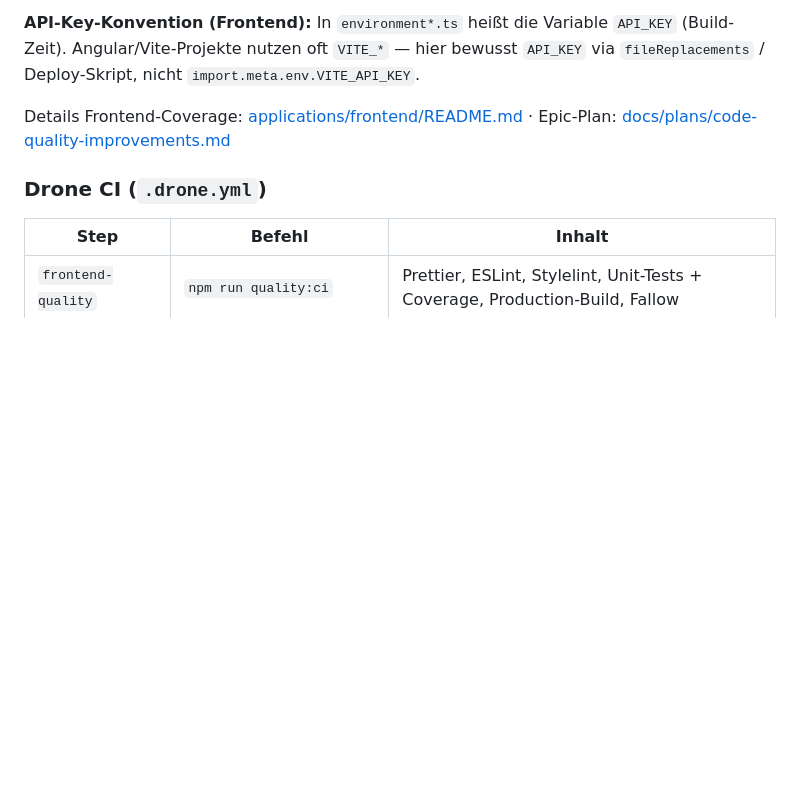
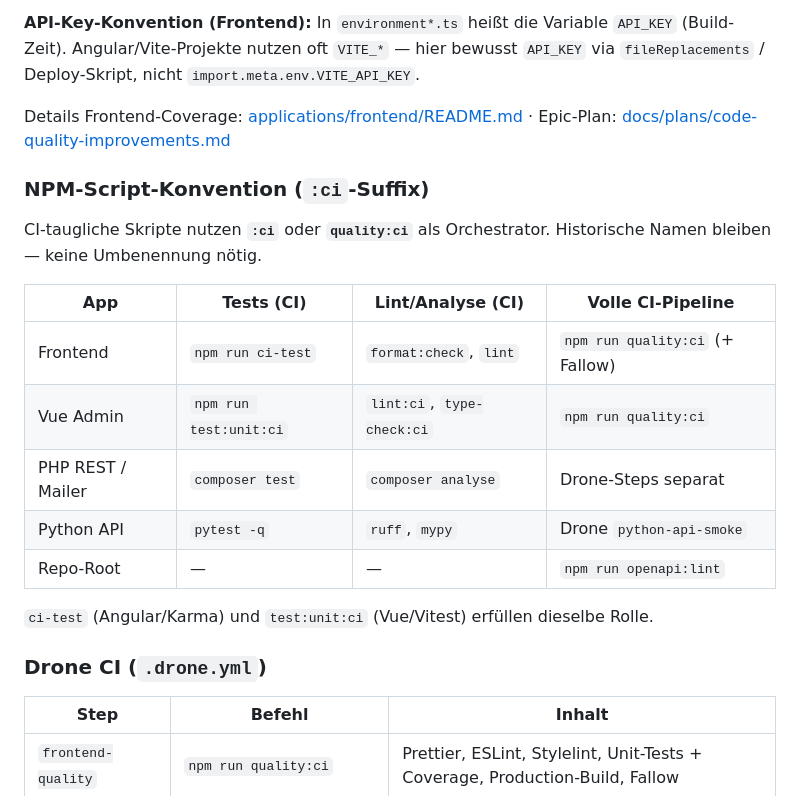
Before and after one commit to Pencil-Me/Pencil-Me-Portfolio, a Markdown page: README.md, the part around the change. Rendered like a GitHub page; blank space fills up the shorter version.

```diff
--- a/README.md
+++ b/README.md
@@ -191,6 +191,20 @@ Prüft Auth (401), CORS-Whitelist, Mailer nicht öffentlich, Honeypot. Siehe [23
 
 Details Frontend-Coverage: [applications/frontend/README.md](applications/frontend/README.md) · Epic-Plan: [docs/plans/code-quality-improvements.md](docs/plans/code-quality-improvements.md)
 
+### NPM-Script-Konvention (`:ci`-Suffix)
+
+CI-taugliche Skripte nutzen **`:ci`** oder **`quality:ci`** als Orchestrator. Historische Namen bleiben — keine Umbenennung nötig.
+
+| App | Tests (CI) | Lint/Analyse (CI) | Volle CI-Pipeline |
+|-----|------------|-------------------|-------------------|
+| Frontend | `npm run ci-test` | `format:check`, `lint` | `npm run quality:ci` (+ Fallow) |
+| Vue Admin | `npm run test:unit:ci` | `lint:ci`, `type-check:ci` | `npm run quality:ci` |
+| PHP REST / Mailer | `composer test` | `composer analyse` | Drone-Steps separat |
+| Python API | `pytest -q` | `ruff`, `mypy` | Drone `python-api-smoke` |
+| Repo-Root | — | — | `npm run openapi:lint` |
+
+`ci-test` (Angular/Karma) und `test:unit:ci` (Vue/Vitest) erfüllen dieselbe Rolle.
+
 ### Drone CI (`.drone.yml`)
 
 | Step | Befehl | Inhalt |
```
Also changed, not shown: applications/frontend/README.md (+13 -2 lines), docs/plans/code-quality-improvements.md (+50 -29 lines).
